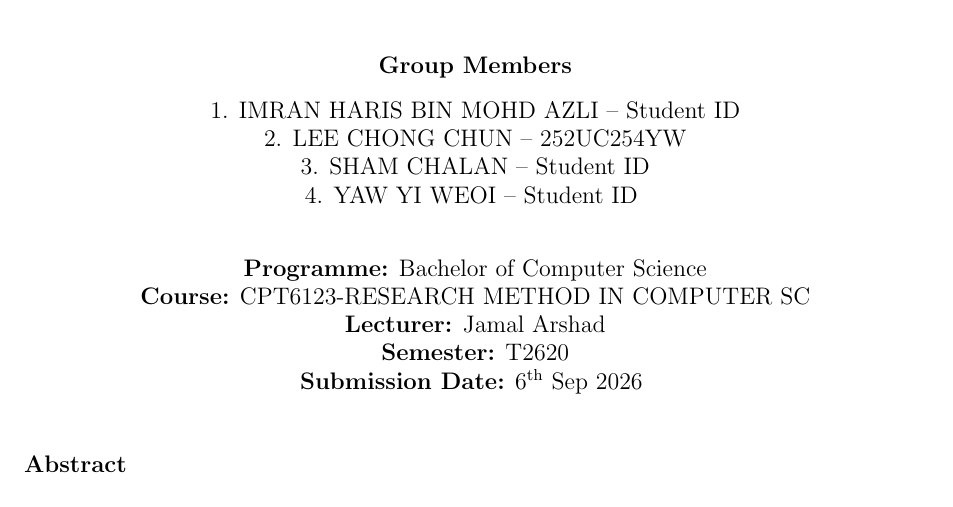
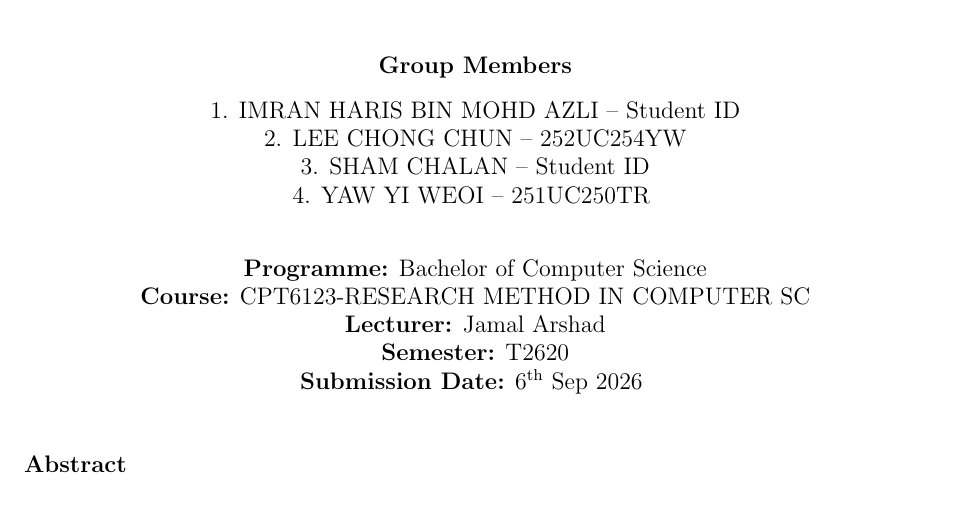
Before and after one commit to black-OWL432/Research-Review-LaTeX, a LaTeX document (main.tex): part of page 1 of 13, cut so that both start at the same text. Compiled offline with pdfLaTeX.

Commit message:
update student id

```diff
--- a/main.tex
+++ b/main.tex
@@ -86,7 +86,7 @@
 1. IMRAN HARIS BIN MOHD AZLI -- Student ID\\
 2. LEE CHONG CHUN -- 252UC254YW\\
 3. SHAM CHALAN -- Student ID\\
-4. YAW YI WEOI -- Student ID
+4. YAW YI WEOI -- 251UC250TR
 }
 
 \vspace{0.8cm}
```
